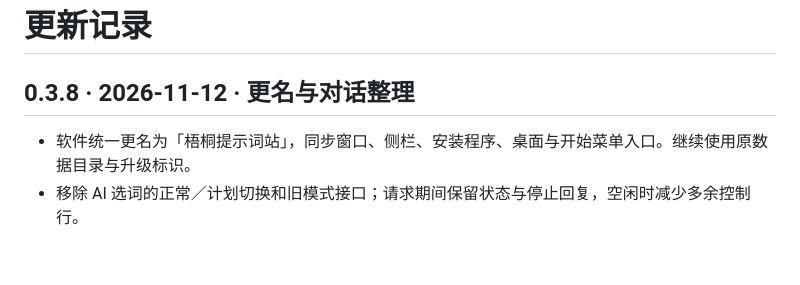
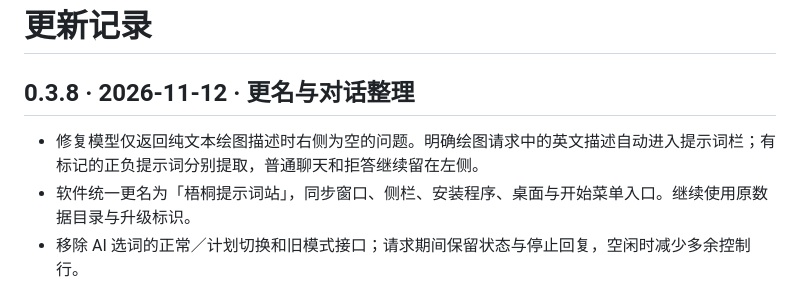
Before and after one commit to xialing114514/mioha-prompt-station, a Markdown page: CHANGELOG.md, the part around the change. Drawn GitHub-style; blank space fills up the shorter version.

```diff
--- a/CHANGELOG.md
+++ b/CHANGELOG.md
@@ -2,6 +2,7 @@
 
 ## 0.3.8 · 2026-11-12 · 更名与对话整理
 
+- 修复模型仅返回纯文本绘图描述时右侧为空的问题。明确绘图请求中的英文描述自动进入提示词栏；有标记的正负提示词分别提取，普通聊天和拒答继续留在左侧。
 - 软件统一更名为「梧桐提示词站」，同步窗口、侧栏、安装程序、桌面与开始菜单入口。继续使用原数据目录与升级标识。
 - 移除 AI 选词的正常／计划切换和旧模式接口；请求期间保留状态与停止回复，空闲时减少多余控制行。
 - 补齐 OpenAI 兼容接口的 JSON / 流式 refusal 字段和 content_filter 终态解析。上游拒答正常显示，不误报为缺少文本或 MOSS 提示词。
```
Also changed, not shown: README.md (+1 -1 lines), docs/BUILT_IN_AI.md (+10 -0 lines), assets/screenshots/ai-output-split.png (added).
